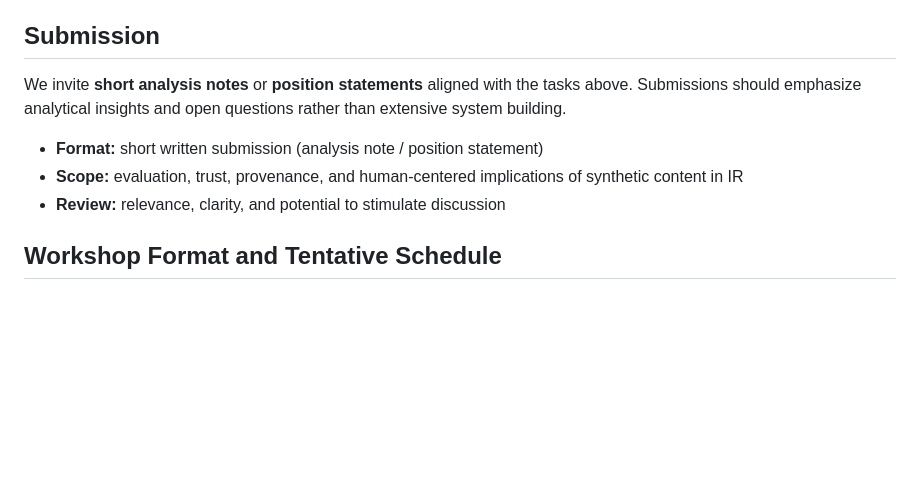
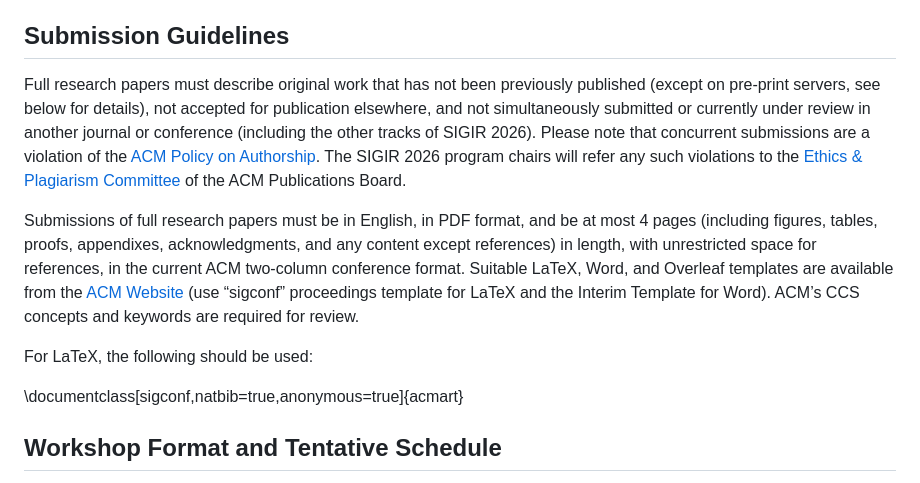
Before and after one commit to XDeadlocked/SynthIR_Web, a Markdown page: README.md, the part around the change. GitHub-like rendering; blank space fills up the shorter version.

```diff
--- a/README.md
+++ b/README.md
@@ -49,12 +49,14 @@ The proliferation of AI-generated content is fundamentally altering the informat
 - **Task C: Model provenance and attribution** — provenance availability, attribution granularity, uncertainty representation, and impact on ranking/trust.
 - **Case study:** sequential AIGC edits and provenance challenges in IR.
 
-## Submission
-We invite **short analysis notes** or **position statements** aligned with the tasks above. Submissions should emphasize analytical insights and open questions rather than extensive system building.
+## Submission Guidelines
+Full research papers must describe original work that has not been previously published (except on pre-print servers, see below for details), not accepted for publication elsewhere, and not simultaneously submitted or currently under review in another journal or conference (including the other tracks of SIGIR 2026). Please note that concurrent submissions are a violation of the [ACM Policy on Authorship](https://www.acm.org/publications/policies/new-acm-policy-on-authorship). The SIGIR 2026 program chairs will refer any such violations to the [Ethics & Plagiarism Committee](https://www.acm.org/publications/publications-board-committees) of the ACM Publications Board.
 
-- **Format:** short written submission (analysis note / position statement)
-- **Scope:** evaluation, trust, provenance, and human-centered implications of synthetic content in IR
-- **Review:** relevance, clarity, and potential to stimulate discussion
+Submissions of full research papers must be in English, in PDF format, and be at most 4 pages (including figures, tables, proofs, appendixes, acknowledgments, and any content except references) in length, with unrestricted space for references, in the current ACM two-column conference format. Suitable LaTeX, Word, and Overleaf templates are available from the [ACM Website](https://www.acm.org/publications/proceedings-template) (use “sigconf” proceedings template for LaTeX and the Interim Template for Word). ACM’s CCS concepts and keywords are required for review.
+
+For LaTeX, the following should be used:
+
+\documentclass[sigconf,natbib=true,anonymous=true]{acmart}
 
 ## Workshop Format and Tentative Schedule
 SynthIR is planned as a highly interactive half-day workshop, structured to move from shared context setting to task-driven analysis and participant-driven discussion.
```
